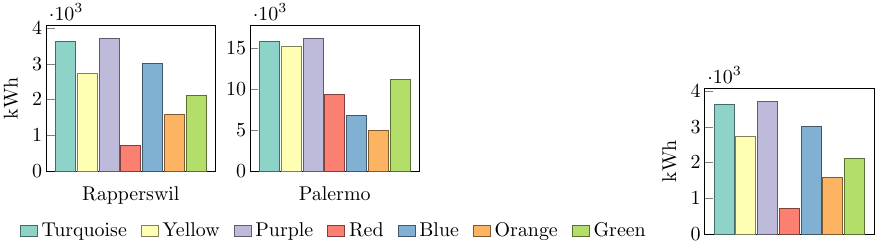
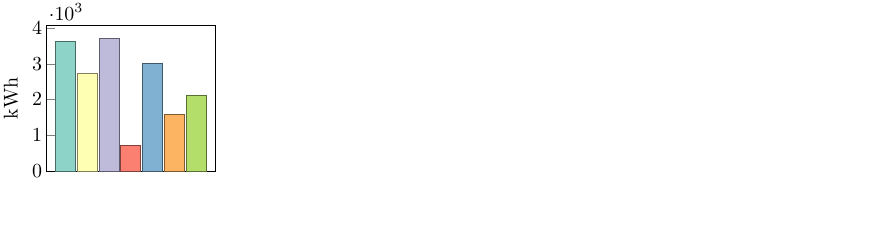
Before and after one commit to luqinglin1024/poster, a LaTeX figure (figures/lowLevelPrior/lowLevelPrior.tex): the whole page, the shorter picture padded with empty space. Compiled offline with pdfLaTeX; a LaTeX package or settings file that is missing is left out.

Commit message:
bar plot alone

```diff
--- a/figures/lowLevelPrior/lowLevelPrior.tex
+++ b/figures/lowLevelPrior/lowLevelPrior.tex
@@ -56,50 +56,6 @@ Green       2122        11154   28747
 
 \begin{document}
 
-
-\begin{tikzpicture}
-\begin{groupplot}
-    [
-        group style=
-            {
-            columns=2,
-            xlabels at=edge bottom,
-            ylabels at=edge left,
-            horizontal sep=0.05\textwidth, group name=plots
-            },
-        ybar=0pt,
-        /pgf/bar shift=0pt,scale only axis,
-        width=0.74\textwidth/3,
-        yticklabel style={text width=0.035\textwidth, align=right, inner xsep=0pt, xshift=-0.005\textwidth},
-        ylabel=kWh, ylabel style={text height=0.02\textwidth,inner ysep=0pt},
-        enlarge x limits=0.15,
-        ymin=0,
-        xtick=\empty,
-        tickpos=left,
-        scaled y ticks=base 10:-3,
-        cycle list name=colorbrewer-RYB,
-        legend columns=-1,
-        legend style={draw=none, /tikz/every even column/.append style={column sep=5pt}},
-        legend image code/.code={%
-             \draw[#1] (0cm,-0.1cm) rectangle (0.3cm,0.1cm);
-        }
-    ]
-
-\nextgroupplot[xlabel=Rapperswil, legend to name=grouplegend,]
-\pgfplotsinvokeforeach  {0,...,6}{
-    \addplot table [ x expr=\coordindex, select row=#1, y=Rapperswil] {\datatable};
-    \addlegendentry {\pgfplotstablegetelem{#1}{Criterion}\of\datatable \pgfplotsretval}
-}
-
-\nextgroupplot[xlabel=Palermo]
-\pgfplotsinvokeforeach  {0,...,6}{
-    \addplot table [x expr=\coordindex, select row=#1, y=Palermo] {\datatable};
-}
-
-
-\end{groupplot}
-\node at (plots c2r1.south) [inner sep=0pt,anchor=north, yshift=-5ex] {\ref{grouplegend}};
-\end{tikzpicture}
 \begin{tikzpicture}
 \begin{axis}[
         ybar=0pt,
```
Also changed, not shown: figures/lowLevelPrior/lowLevelPrior.pdf.
